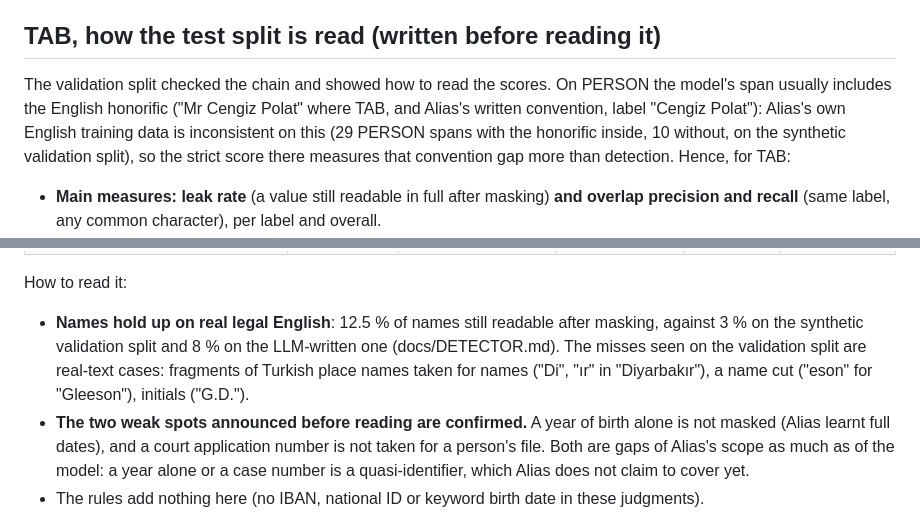
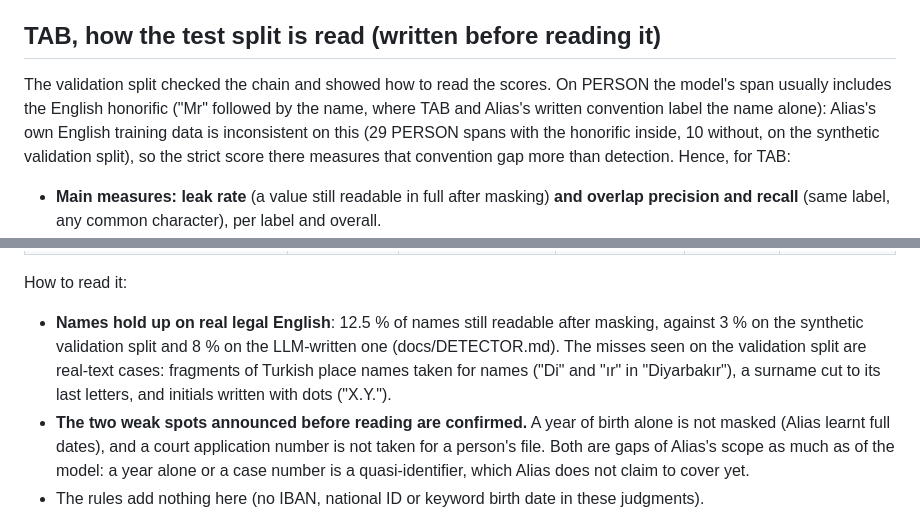
Before and after one commit to gabrielkpo/alias, a Markdown page: docs/REALISTIC_SETS.md, 2 parts joined by grey strips. Rendered like a GitHub page.

Commit message:
docs(open-sets): review findings: no real name quoted, wrapping
Co-Authored-By: Claude Opus 5.5 <noreply@anthropic.com>

```diff
--- a/docs/REALISTIC_SETS.md
+++ b/docs/REALISTIC_SETS.md
@@ -53,8 +53,8 @@ split: 127 documents, 1,051 / 427 / 159).
 ## TAB, how the test split is read (written before reading it)
 
 The validation split checked the chain and showed how to read the scores. On PERSON the model's
-span usually includes the English honorific ("Mr Cengiz Polat" where TAB, and Alias's written
-convention, label "Cengiz Polat"): Alias's own English training data is inconsistent on this
+span usually includes the English honorific ("Mr" followed by the name, where TAB and Alias's
+written convention label the name alone): Alias's own English training data is inconsistent on this
 (29 PERSON spans with the honorific inside, 10 without, on the synthetic validation split), so
 the strict score there measures that convention gap more than detection. Hence, for TAB:
 
@@ -91,9 +91,10 @@ measures (see above); strict scores in the last column.
 How to read it:
 
 - **Names hold up on real legal English**: 12.5 % of names still readable after masking, against
-  3 % on the synthetic validation split and 8 % on the LLM-written one (docs/DETECTOR.md). The misses seen on
-  the validation split are real-text cases: fragments of Turkish place names taken for names
-  ("Di", "ır" in "Diyarbakır"), a name cut ("eson" for "Gleeson"), initials ("G.D.").
+  3 % on the synthetic validation split and 8 % on the LLM-written one (docs/DETECTOR.md). The
+  misses seen on the validation split are real-text cases: fragments of Turkish place names
+  taken for names ("Di" and "ır" in "Diyarbakır"), a surname cut to its last letters, and
+  initials written with dots ("X.Y.").
 - **The two weak spots announced before reading are confirmed.** A year of birth alone is not
   masked (Alias learnt full dates), and a court application number is not taken for a person's
   file. Both are gaps of Alias's scope as much as of the model: a year alone or a case number is
```
